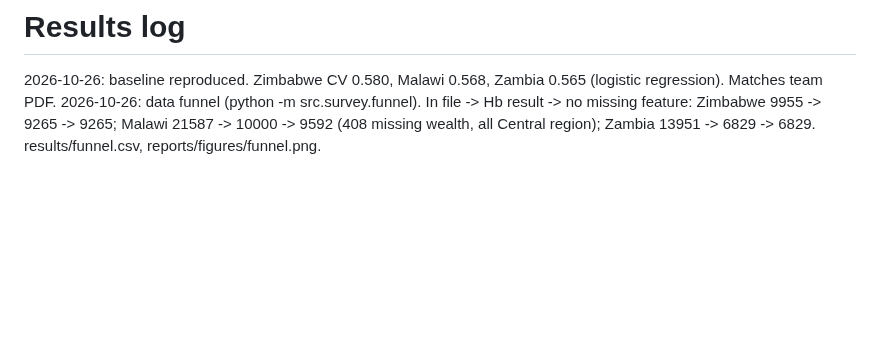
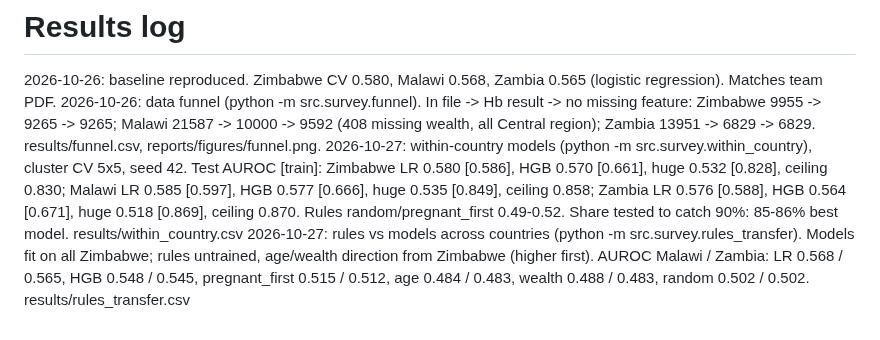
Before and after one commit to Mariaakhtar0035/iris-anemia-screening, a Markdown page: results/log.md, the part around the change. GitHub-like rendering; blank space fills up the shorter version.

```diff
--- a/results/log.md
+++ b/results/log.md
@@ -1,3 +1,5 @@
 # Results log
 2026-10-26: baseline reproduced. Zimbabwe CV 0.580, Malawi 0.568, Zambia 0.565 (logistic regression). Matches team PDF.
 2026-10-26: data funnel (python -m src.survey.funnel). In file -> Hb result -> no missing feature: Zimbabwe 9955 -> 9265 -> 9265; Malawi 21587 -> 10000 -> 9592 (408 missing wealth, all Central region); Zambia 13951 -> 6829 -> 6829. results/funnel.csv, reports/figures/funnel.png.
+2026-10-27: within-country models (python -m src.survey.within_country), cluster CV 5x5, seed 42. Test AUROC [train]: Zimbabwe LR 0.580 [0.586], HGB 0.570 [0.661], huge 0.532 [0.828], ceiling 0.830; Malawi LR 0.585 [0.597], HGB 0.577 [0.666], huge 0.535 [0.849], ceiling 0.858; Zambia LR 0.576 [0.588], HGB 0.564 [0.671], huge 0.518 [0.869], ceiling 0.870. Rules random/pregnant_first 0.49-0.52. Share tested to catch 90%: 85-86% best model. results/within_country.csv
+2026-10-27: rules vs models across countries (python -m src.survey.rules_transfer). Models fit on all Zimbabwe; rules untrained, age/wealth direction from Zimbabwe (higher first). AUROC Malawi / Zambia: LR 0.568 / 0.565, HGB 0.548 / 0.545, pregnant_first 0.515 / 0.512, age 0.484 / 0.483, wealth 0.488 / 0.483, random 0.502 / 0.502. results/rules_transfer.csv
```
Also changed, not shown: reports/figures/within_country.png (added), 4 other files.
